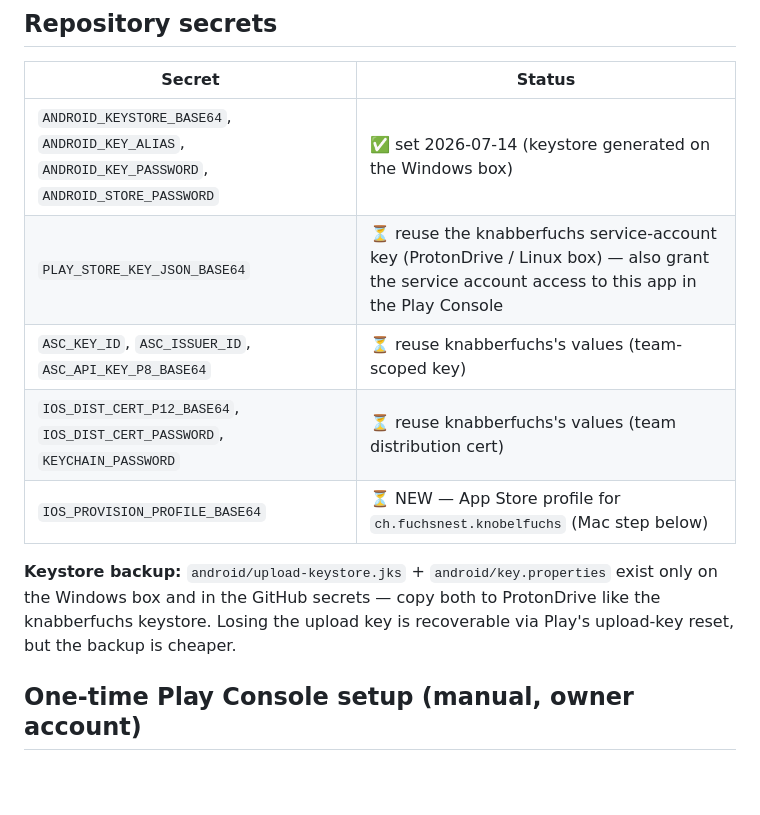
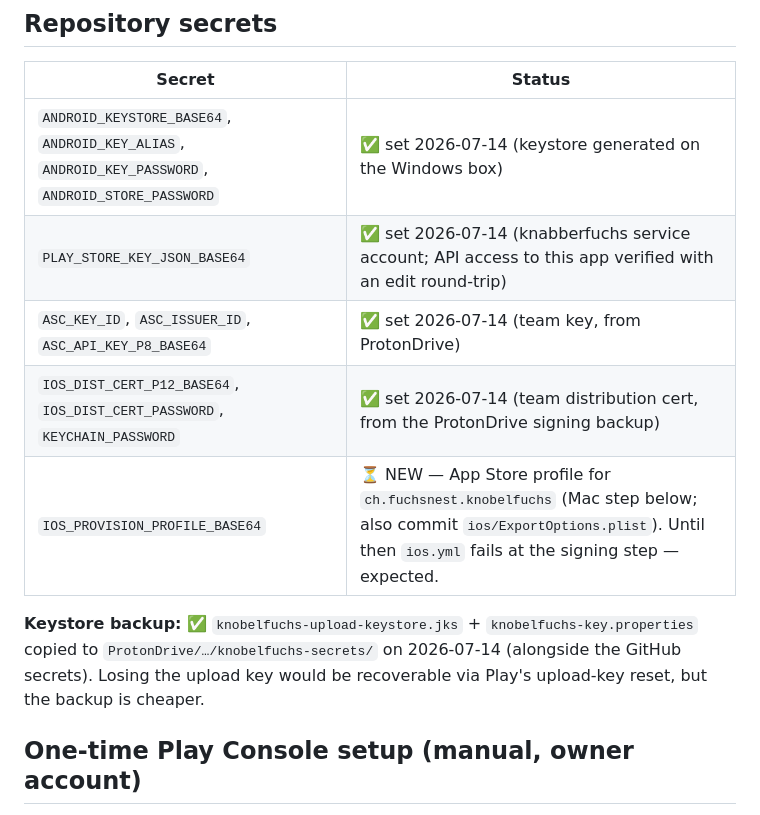
Before and after one commit to Kemenor/knobelfuchs, a Markdown page: fastlane/RELEASING.md, the part around the change. GitHub-like rendering; blank space fills up the shorter version.

Commit message:
Release secrets all set; keystore backed up (RELEASING.md ledger)

```diff
--- a/fastlane/RELEASING.md
+++ b/fastlane/RELEASING.md
@@ -25,15 +25,15 @@ Manual fallback (Android): `flutter build appbundle --release` →
 | Secret | Status |
 |---|---|
 | `ANDROID_KEYSTORE_BASE64`, `ANDROID_KEY_ALIAS`, `ANDROID_KEY_PASSWORD`, `ANDROID_STORE_PASSWORD` | ✅ set 2026-07-14 (keystore generated on the Windows box) |
-| `PLAY_STORE_KEY_JSON_BASE64` | ⏳ reuse the knabberfuchs service-account key (ProtonDrive / Linux box) — also grant the service account access to this app in the Play Console |
-| `ASC_KEY_ID`, `ASC_ISSUER_ID`, `ASC_API_KEY_P8_BASE64` | ⏳ reuse knabberfuchs's values (team-scoped key) |
-| `IOS_DIST_CERT_P12_BASE64`, `IOS_DIST_CERT_PASSWORD`, `KEYCHAIN_PASSWORD` | ⏳ reuse knabberfuchs's values (team distribution cert) |
-| `IOS_PROVISION_PROFILE_BASE64` | ⏳ NEW — App Store profile for `ch.fuchsnest.knobelfuchs` (Mac step below) |
+| `PLAY_STORE_KEY_JSON_BASE64` | ✅ set 2026-07-14 (knabberfuchs service account; API access to this app verified with an edit round-trip) |
+| `ASC_KEY_ID`, `ASC_ISSUER_ID`, `ASC_API_KEY_P8_BASE64` | ✅ set 2026-07-14 (team key, from ProtonDrive) |
+| `IOS_DIST_CERT_P12_BASE64`, `IOS_DIST_CERT_PASSWORD`, `KEYCHAIN_PASSWORD` | ✅ set 2026-07-14 (team distribution cert, from the ProtonDrive signing backup) |
+| `IOS_PROVISION_PROFILE_BASE64` | ⏳ NEW — App Store profile for `ch.fuchsnest.knobelfuchs` (Mac step below; also commit `ios/ExportOptions.plist`). Until then `ios.yml` fails at the signing step — expected. |
 
-**Keystore backup:** `android/upload-keystore.jks` + `android/key.properties`
-exist only on the Windows box and in the GitHub secrets — copy both to
-ProtonDrive like the knabberfuchs keystore. Losing the upload key is
-recoverable via Play's upload-key reset, but the backup is cheaper.
+**Keystore backup:** ✅ `knobelfuchs-upload-keystore.jks` + `knobelfuchs-key.properties`
+copied to `ProtonDrive/…/knobelfuchs-secrets/` on 2026-07-14 (alongside the
+GitHub secrets). Losing the upload key would be recoverable via Play's
+upload-key reset, but the backup is cheaper.
 
 ## One-time Play Console setup (manual, owner account)
 
```
